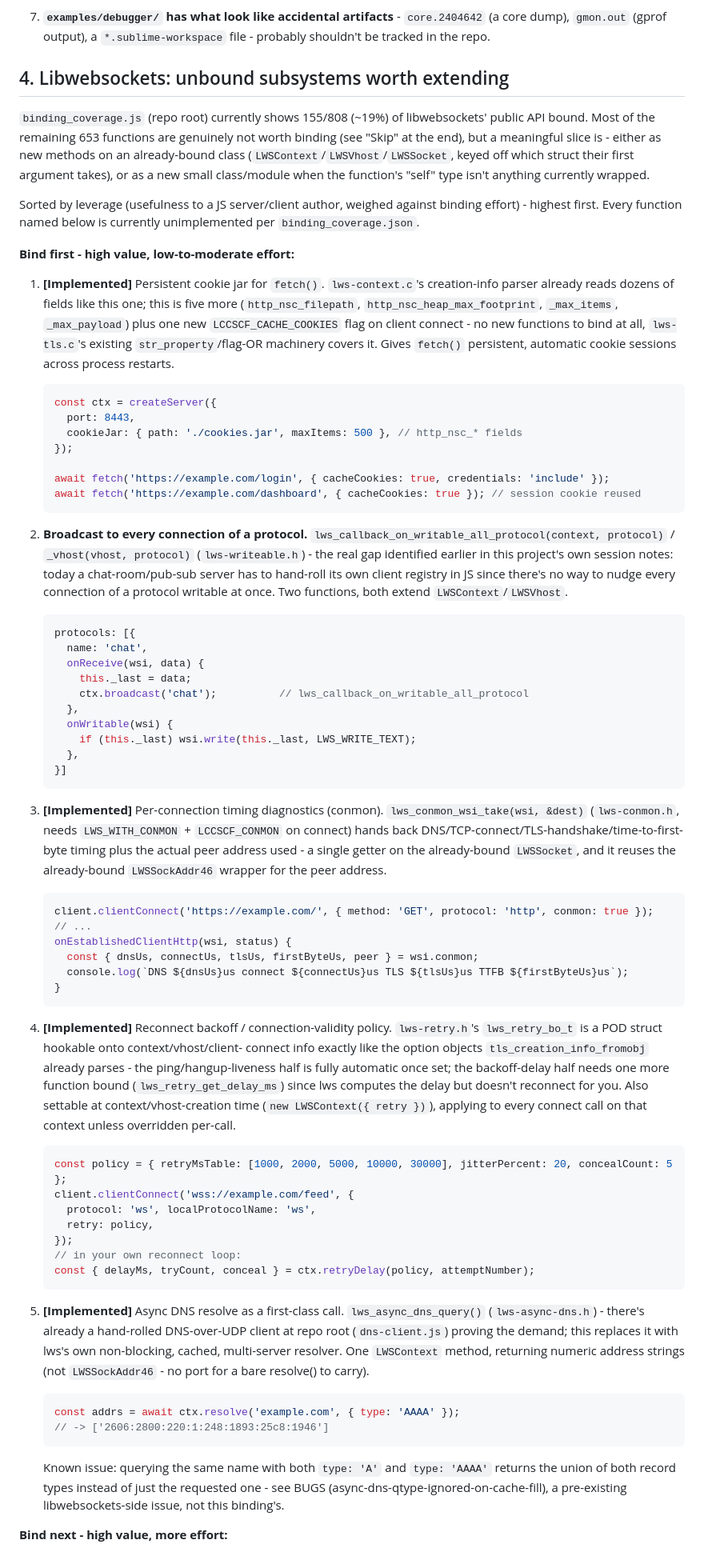
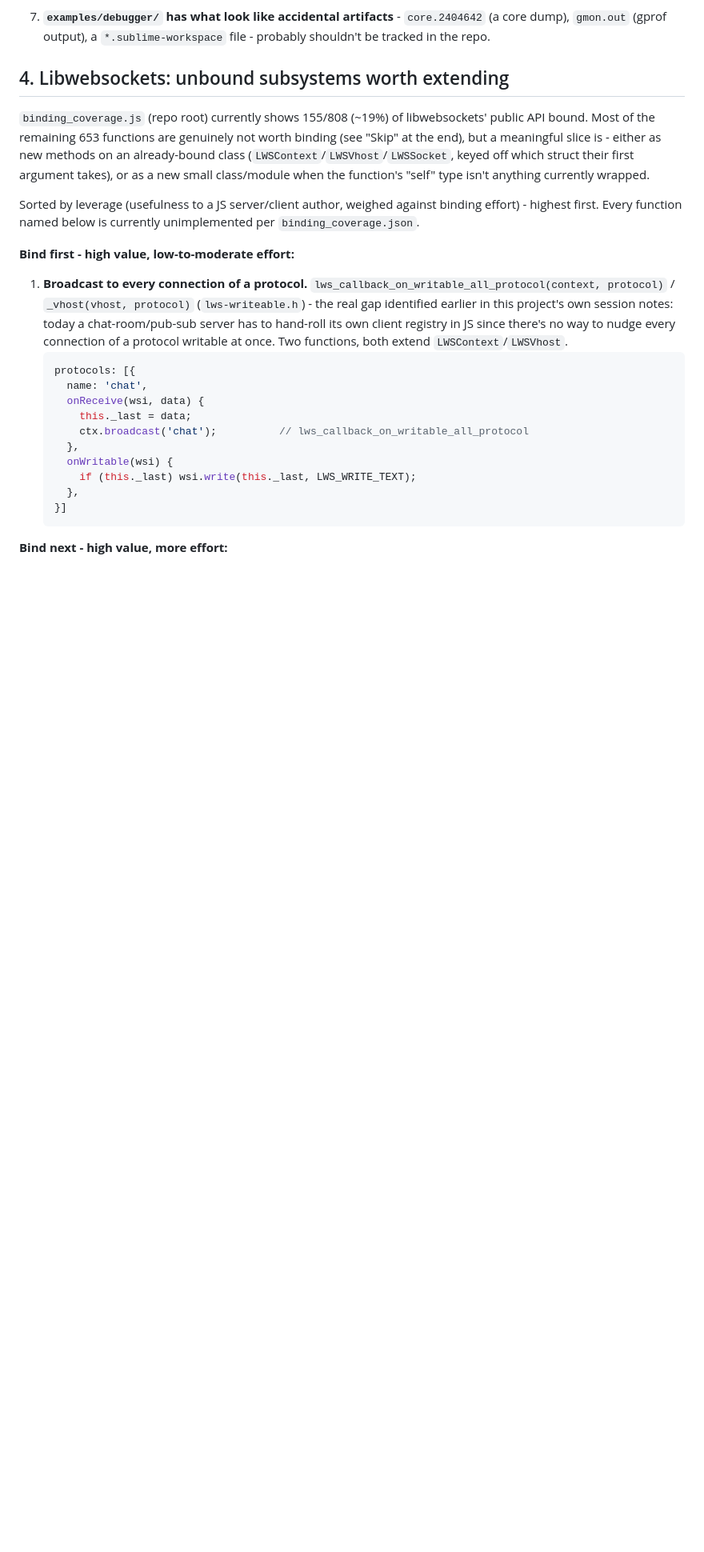
Before and after one commit to rsenn/qjs-lws, a Markdown page: TODO.md, the part around one of its changes. Shown at 80% size. GitHub-like rendering; blank space fills up the shorter version.

````diff
--- a/TODO.md
+++ b/TODO.md
@@ -195,24 +195,7 @@ currently unimplemented per `binding_coverage.json`.
 
 **Bind first - high value, low-to-moderate effort:**
 
-1. **[Implemented]** Persistent cookie jar for `fetch()`. `lws-context.c`'s creation-info
-   parser already reads dozens of fields like this one; this is five more
-   (`http_nsc_filepath`, `http_nsc_heap_max_footprint`, `_max_items`,
-   `_max_payload`) plus one new `LCCSCF_CACHE_COOKIES` flag on client
-   connect - no new functions to bind at all, `lws-tls.c`'s existing
-   `str_property`/flag-OR machinery covers it. Gives `fetch()` persistent,
-   automatic cookie sessions across process restarts.
-   ```js
-   const ctx = createServer({
-     port: 8443,
-     cookieJar: { path: './cookies.jar', maxItems: 500 }, // http_nsc_* fields
-   });
-
-   await fetch('https://example.com/login', { cacheCookies: true, credentials: 'include' });
-   await fetch('https://example.com/dashboard', { cacheCookies: true }); // session cookie reused
-   ```
-
-2. **Broadcast to every connection of a protocol.**
+1. **Broadcast to every connection of a protocol.**
    `lws_callback_on_writable_all_protocol(context, protocol)` /
    `_vhost(vhost, protocol)` (`lws-writeable.h`) - the real gap identified
    earlier in this project's own session notes: today a chat-room/pub-sub
@@ -232,54 +215,5 @@ currently unimplemented per `binding_coverage.json`.
    }]
    ```
 
-3. **[Implemented]** Per-connection timing diagnostics (conmon). `lws_conmon_wsi_take(wsi,
-   &dest)` (`lws-conmon.h`, needs `LWS_WITH_CONMON` + `LCCSCF_CONMON` on
-   connect) hands back DNS/TCP-connect/TLS-handshake/time-to-first-byte
-   timing plus the actual peer address used - a single getter on the
-   already-bound `LWSSocket`, and it reuses the already-bound
-   `LWSSockAddr46` wrapper for the peer address.
-   ```js
-   client.clientConnect('https://example.com/', { method: 'GET', protocol: 'http', conmon: true });
-   // ...
-   onEstablishedClientHttp(wsi, status) {
-     const { dnsUs, connectUs, tlsUs, firstByteUs, peer } = wsi.conmon;
-     console.log(`DNS ${dnsUs}us connect ${connectUs}us TLS ${tlsUs}us TTFB ${firstByteUs}us`);
-   }
-   ```
-
-4. **[Implemented]** Reconnect backoff / connection-validity policy. `lws-retry.h`'s
-   `lws_retry_bo_t` is a POD struct hookable onto context/vhost/client-
-   connect info exactly like the option objects `tls_creation_info_fromobj`
-   already parses - the ping/hangup-liveness half is fully automatic once
-   set; the backoff-delay half needs one more function bound
-   (`lws_retry_get_delay_ms`) since lws computes the delay but doesn't
-   reconnect for you.
-   Also settable at context/vhost-creation time (`new LWSContext({ retry })`),
-   applying to every connect call on that context unless overridden per-call.
-   ```js
-   const policy = { retryMsTable: [1000, 2000, 5000, 10000, 30000], jitterPercent: 20, concealCount: 5 };
-   client.clientConnect('wss://example.com/feed', {
-     protocol: 'ws', localProtocolName: 'ws',
-     retry: policy,
-   });
-   // in your own reconnect loop:
-   const { delayMs, tryCount, conceal } = ctx.retryDelay(policy, attemptNumber);
-   ```
-
-5. **[Implemented]** Async DNS resolve as a first-class call. `lws_async_dns_query()`
-   (`lws-async-dns.h`) - there's already a hand-rolled DNS-over-UDP client
-   at repo root (`dns-client.js`) proving the demand; this replaces it with
-   lws's own non-blocking, cached, multi-server resolver. One `LWSContext`
-   method, returning numeric address strings (not `LWSSockAddr46` - no port
-   for a bare resolve() to carry).
-   ```js
-   const addrs = await ctx.resolve('example.com', { type: 'AAAA' });
-   // -> ['2606:2800:220:1:248:1893:25c8:1946']
-   ```
-   Known issue: querying the same name with both `type: 'A'` and `type:
-   'AAAA'` returns the union of both record types instead of just the
-   requested one - see BUGS (async-dns-qtype-ignored-on-cache-fill), a
-   pre-existing libwebsockets-side issue, not this binding's.
-
 **Bind next - high value, more effort:**
 
````
Also changed, not shown: other parts of TODO.md (+15 -26 lines).
